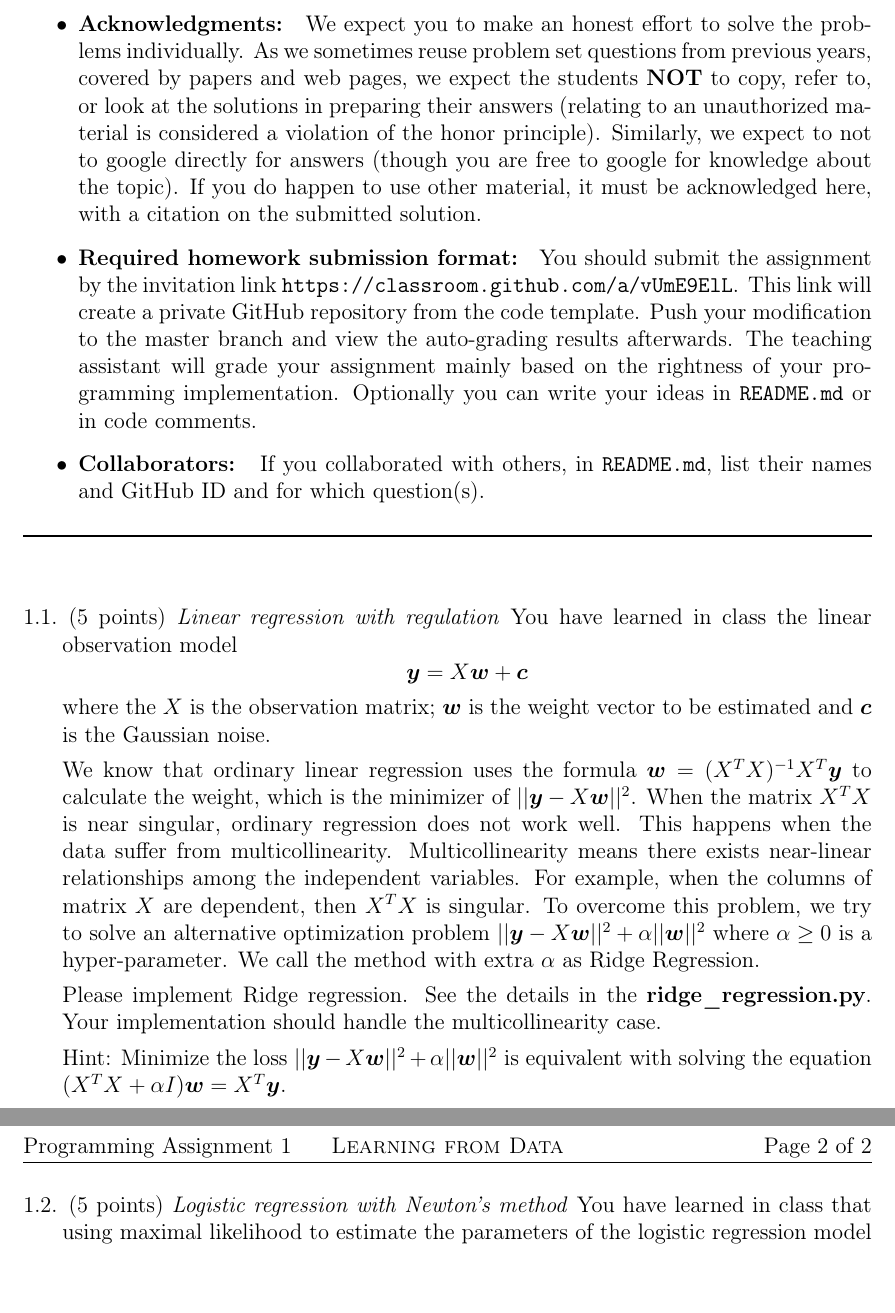
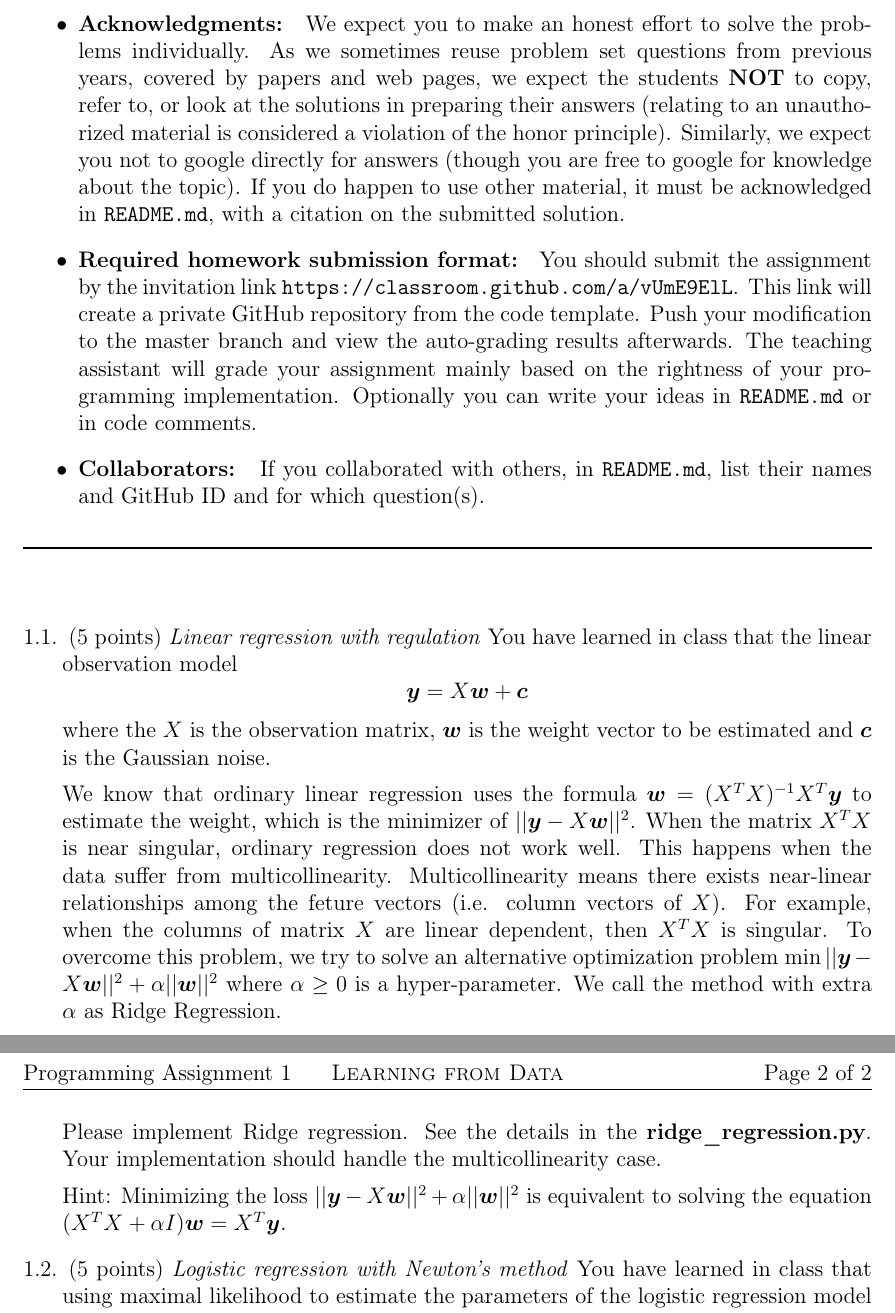
Before and after one commit to zhaofeng-shu33/LearningFromDataNote, a LaTeX problem sheet (pa1/main.tex, which reads pa1/programming_policies.tex): two parts of pages 1 and 2 of 2, joined at a grey line, cut so that both start at the same text. Compiled offline with pdfLaTeX.

Commit message:
update policies

```diff
--- a/pa1/main.tex
+++ b/pa1/main.tex
@@ -79,24 +79,24 @@
 %\vspace{1em}
 
 \begin{questions}
-\question (5 points) \emph{Linear regression with regulation} You have learned in class the linear observation model
+\question (5 points) \emph{Linear regression with regulation} You have learned in class that the linear observation model
 \begin{equation*}
 \bm{y} = X\bm{w} + \bm{c}
 \end{equation*}
-where the $X$ is the observation matrix;
+where the $X$ is the observation matrix,
 $\bm{w}$ is the weight vector to be estimated and $\bm{c}$ is the Gaussian noise.
 
-We know that ordinary linear regression uses the formula $\bm{w} = (X^TX)^{-1}X^T\bm{y}$ to calculate the weight, which is the minimizer
+We know that ordinary linear regression uses the formula $\bm{w} = (X^TX)^{-1}X^T\bm{y}$ to estimate the weight, which is the minimizer
 of $||\bm{y} - X\bm{w}||^2$.
 When the matrix $X^TX$ is near singular, ordinary regression does not work well. This happens when
-the data suffer from multicollinearity. Multicollinearity means there exists near-linear relationships among the independent variables.
-For example, when the columns of matrix $X$ are dependent, then $X^TX$ is singular. To overcome this problem, we try to solve an alternative optimization problem
-$||\bm{y} - X\bm{w}||^2 + \alpha ||\bm{w}||^2$ where $\alpha \geq 0$ is a hyper-parameter. We call the method with extra $\alpha$ as Ridge Regression.
+the data suffer from multicollinearity. Multicollinearity means there exists near-linear relationships among the feture vectors (i.e. column vectors of $X$).
+For example, when the columns of matrix $X$ are linear dependent, then $X^TX$ is singular. To overcome this problem, we try to solve an alternative optimization problem
+$\min ||\bm{y} - X\bm{w}||^2 + \alpha ||\bm{w}||^2$ where $\alpha \geq 0$ is a hyper-parameter. We call the method with extra $\alpha$ as Ridge Regression.
 
 Please implement Ridge regression. See the details in the \textbf{ridge\_regression.py}.
 Your implementation should handle the multicollinearity case.
 
-Hint: Minimize the loss $||\bm{y} - X\bm{w}||^2 + \alpha ||\bm{w}||^2$ is equivalent with solving the equation
+Hint: Minimizing the loss $||\bm{y} - X\bm{w}||^2 + \alpha ||\bm{w}||^2$ is equivalent to solving the equation
 $( X^T X+ \alpha I)\bm{w}  = X^T \bm{y}$.
 
 \question (5 points) \emph{Logistic regression with Newton's method} You have learned in class that using maximal likelihood to estimate the parameters of the logistic regression model is equivalent to maximize:
--- a/pa1/programming_policies.tex
+++ b/pa1/programming_policies.tex
@@ -5,7 +5,7 @@
 \textbf{POLICIES}
 \begin{itemize}
 \item {\bf Acknowledgments: \/}
-  We expect you to make an honest effort to solve the problems individually.  As we sometimes reuse problem set questions from previous years, covered by papers and web pages, we expect the students \textbf{NOT} to copy, refer to, or look at the solutions in preparing their answers (relating to an unauthorized material is considered a violation of the honor principle). Similarly, we expect to not to google directly for answers (though you are free to google for knowledge about the topic). If you do happen to use other material, it must be acknowledged here, with a citation on the submitted solution.
+  We expect you to make an honest effort to solve the problems individually.  As we sometimes reuse problem set questions from previous years, covered by papers and web pages, we expect the students \textbf{NOT} to copy, refer to, or look at the solutions in preparing their answers (relating to an unauthorized material is considered a violation of the honor principle). Similarly, we expect you not to google directly for answers (though you are free to google for knowledge about the topic). If you do happen to use other material, it must be acknowledged in \texttt{README.md}, with a citation on the submitted solution.
 
 \item {\bf Required homework submission format: \/}
   You should submit the assignment by the invitation link \url{https://classroom.github.com/a/vUmE9ElL}. This link will create a private GitHub repository from the code template.
```
